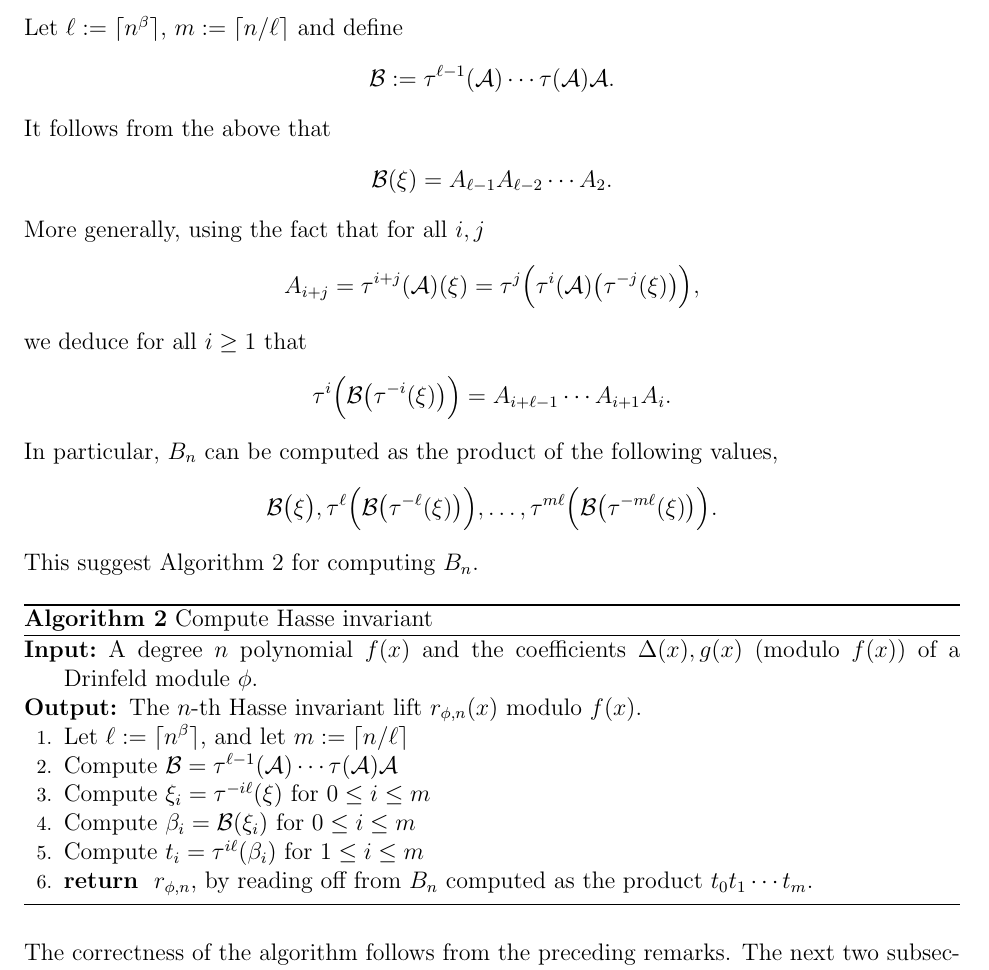
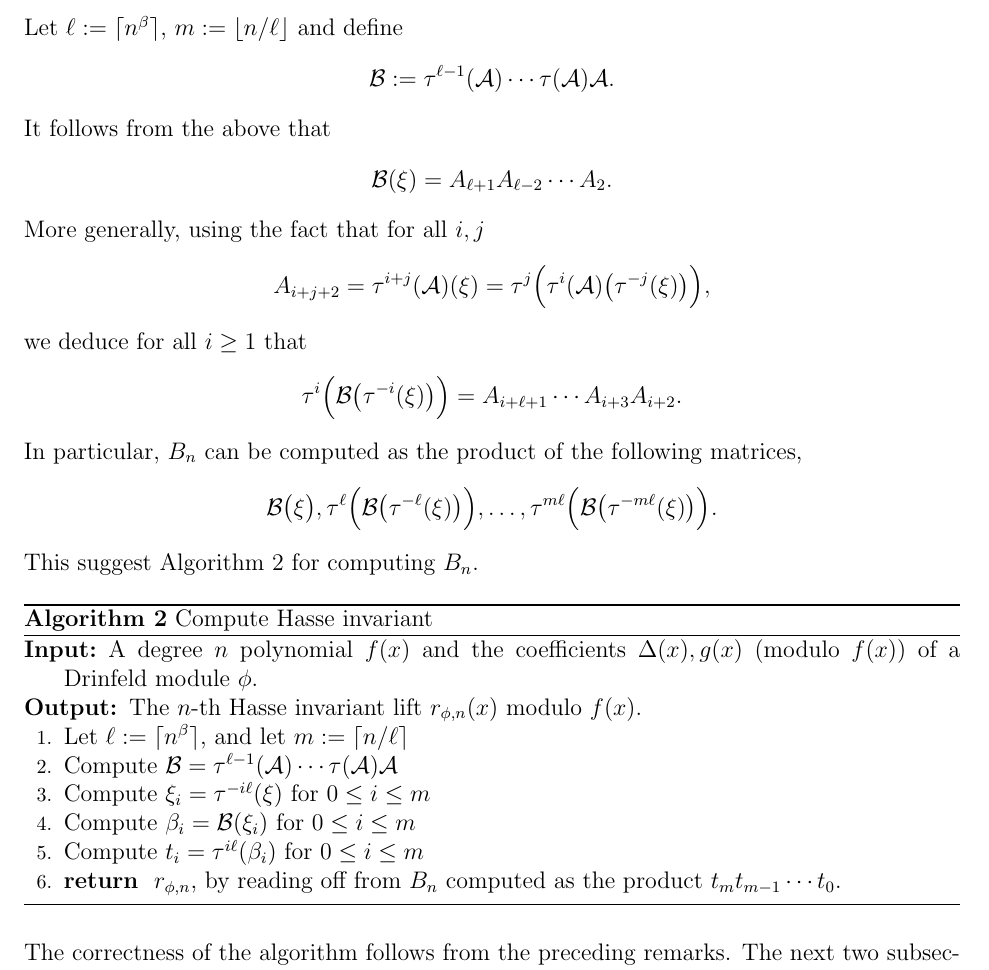
Before and after one commit to jake-doliskani/supersingular_drinfeld_factoring, a LaTeX paper (supersingular_drinfeld_factoring.tex): part of page 9 of 12, cut so that both start at the same text. Compiled offline with pdfLaTeX.

Commit message:
fixed some typos

```diff
--- a/supersingular_drinfeld_factoring.tex
+++ b/supersingular_drinfeld_factoring.tex
@@ -517,16 +517,17 @@ For a $\mathcal{M} \in \mathscr{M}_2(\K)[Y]$ and a $\zeta \in \K$, let $\mathcal
 \end{bmatrix}.
 \]
 Then, for any $k \ge 1$, we have $$A_k = \tau^{k - 2}(\mathcal{A})(\xi).$$
-Let $\ell := \lceil n^\beta \rceil$, $m := \lceil n / \ell \rceil$ and define
+Let $\ell := \lceil n^\beta \rceil$, $m := \lfloor n / \ell \rfloor$ and define
 \[\mathcal{B} := \tau^{\ell-1}(\mathcal{A}) \cdots \tau(\mathcal{A}) \mathcal{A}.\]
 It follows from the above that
-\[\mathcal{B}(\xi) = A_{\ell-1}A_{\ell - 2} \cdots A_2.\]
+\[\mathcal{B}(\xi) = A_{\ell+1}A_{\ell - 2} \cdots A_2.\]
 More generally, using the fact that for all $i, j$
-\[A_{i + j} = \tau^{i + j}(\mathcal{A})(\xi) = \tau^j\Big(\tau^i(\mathcal{A})\big( \tau^{-j}(\xi)\big)\Big),\]
+\[A_{i + j + 2} = \tau^{i + j}(\mathcal{A})(\xi) = \tau^j\Big(\tau^i(\mathcal{A})\big(
+\tau^{-j}(\xi)\big)\Big),\]
 we deduce for all $i \ge 1$ that
-\[\tau^{i}\Big(\mathcal{B} \big( \tau^{-i}(\xi)\big) \Big) = A_{i + \ell-1} \cdots A_{i + 1}A_i.\]
-
-In particular, $B_n$ can be computed as the product of the following values,
+\[\tau^{i}\Big(\mathcal{B} \big( \tau^{-i}(\xi)\big) \Big) = A_{i + \ell+1} \cdots A_{i + 3}A_{i +
+2}.\]
+In particular, $B_n$ can be computed as the product of the following matrices,
 \[
 \mathcal{B} \big(\xi\big), \tau^{\ell}\Big(\mathcal{B} \big( \tau^{-\ell}(\xi)\big) \Big), \dots,
 \tau^{m \ell}\Big(\mathcal{B} \big( \tau^{-m \ell}(\xi)\big) \Big).
@@ -547,9 +548,9 @@ This suggest Algorithm \ref{alg:hasse-inv} for computing $B_n$.
 		\STATE\label{step:hasse-4}
 		Compute $\beta_i = \mathcal{B}(\xi_i)$ for $0 \le i \le m$
 		\STATE\label{step:hasse-5}
-		Compute $t_i = \tau^{i\ell}(\beta_i)$ for $1 \le i \le m$
+		Compute $t_i = \tau^{i\ell}(\beta_i)$ for $0 \le i \le m$
 		\RETURN\label{step:hasse-6}
-		$r_{\phi,n}$, by reading off from $B_n$ computed as the product $t_0 t_1 \cdots t_m$.
+		$r_{\phi,n}$, by reading off from $B_n$ computed as the product $t_m t_{m - 1} \cdots t_0$.
 	\end{algorithmic}
 \end{algorithm}
 
```
